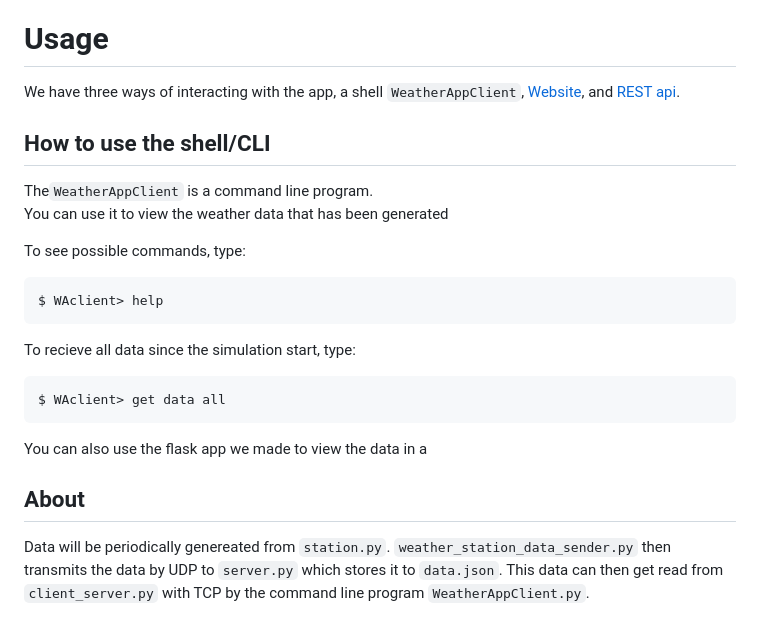
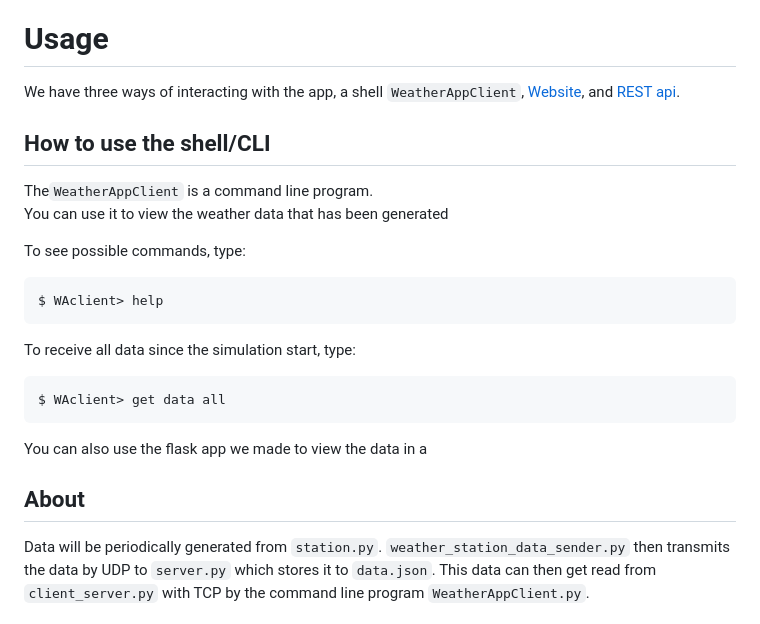
Before and after one commit to StaleJ/WeatherSim, a Markdown page: README.md, the part around the change printed below. Drawn GitHub-style.

````diff
--- a/README.md
+++ b/README.md
@@ -62,7 +78,7 @@ To see possible commands, type:
 $ WAclient> help
 ```
 
-To recieve all data since the simulation start, type:
+To receive all data since the simulation start, type:
 ```zsh
 $ WAclient> get data all
 ```
@@ -71,7 +87,7 @@ You can also use the flask app we made to view the data in a
 
 ## About
 
-Data will be periodically genereated from `station.py`. `weather_station_data_sender.py` then transmits
+Data will be periodically generated from `station.py`. `weather_station_data_sender.py` then transmits
 the data by UDP to `server.py` which stores it to `data.json`. This data can then get read from `client_server.py` with TCP
 by the command line program `WeatherAppClient.py`.
 
````
Also changed, not shown: other parts of README.md (+24 -2 lines), img/rest.png (added).
